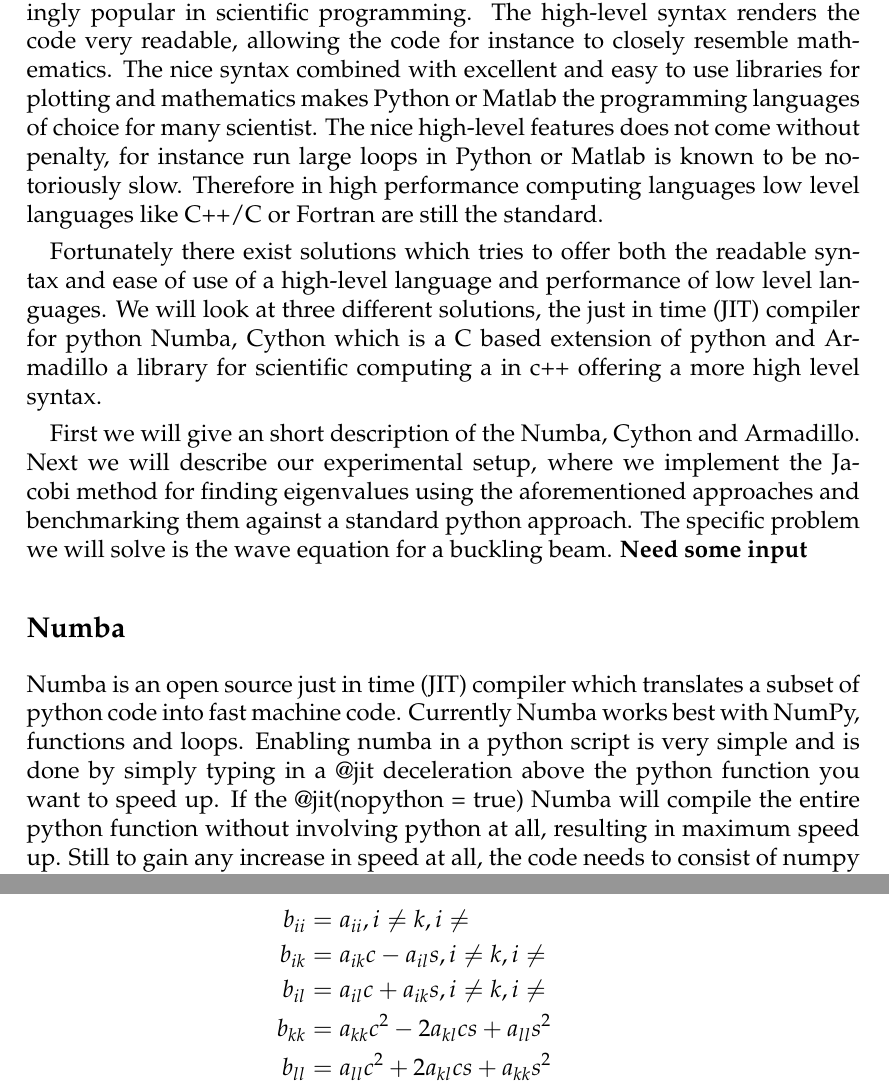
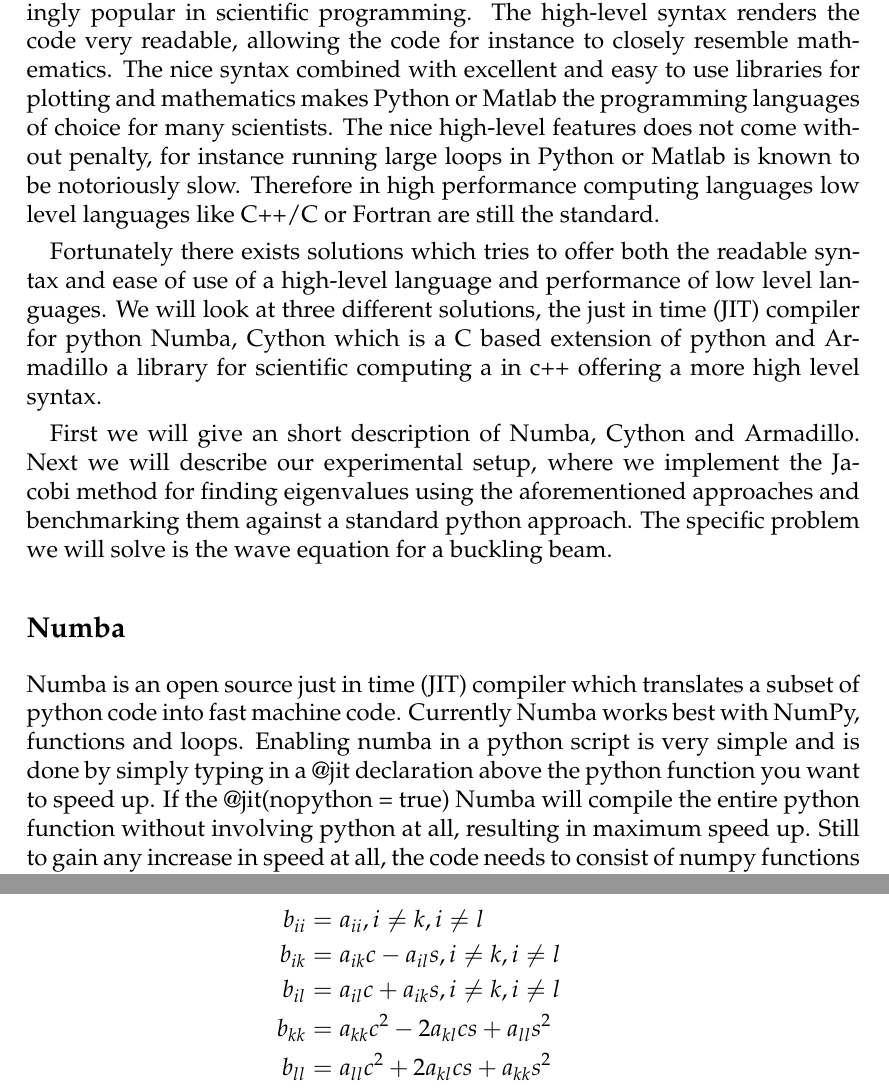
Before and after one commit to ejgal/FYS4150, a LaTeX document (Project2/latex/main.tex, which reads Project2/latex/introduction.tex, Project2/latex/methods.tex): two parts of pages 2 and 5 of 13 before the commit and two parts of pages 2 and 5 of 12 after it, joined at a grey line, cut so that both start at the same text. Compiled offline with pdfLaTeX.

Commit message:
Fix spelling

```diff
--- a/Project2/latex/introduction.tex
+++ b/Project2/latex/introduction.tex
@@ -6,24 +6,24 @@
 allowing the code for instance to closely resemble mathematics. The nice syntax
 combined with excellent and easy to use libraries
 for plotting and mathematics makes Python or Matlab the
-programming languages of choice for many scientist.
+programming languages of choice for many scientists.
 The nice high-level features does not come without penalty, for
-instance run large loops in Python or Matlab is known to be notoriously slow.
+instance running large loops in Python or Matlab is known to be notoriously slow.
 Therefore in high performance computing languages low level languages like C++/C
 or Fortran are still the standard.
 
-Fortunately there exist solutions which tries to offer both the readable syntax
+Fortunately there exists solutions which tries to offer both the readable syntax
 and ease of use of a high-level language and performance of low level languages.
 We will
 look at three different solutions, the just in time (JIT) compiler for python
 Numba, Cython which is a C based extension of python and Armadillo a
 library for scientific computing a in c++ offering a more high level syntax.
 
-First we will give an short description of the Numba, Cython and Armadillo.
+First we will give an short description of Numba, Cython and Armadillo.
 Next we will describe our experimental setup, where we implement the Jacobi
 method for finding eigenvalues using the aforementioned approaches and
 benchmarking them against a standard python approach. The specific problem we
-will solve is the wave equation for a buckling beam. \textbf{Need some input}
+will solve is the wave equation for a buckling beam.
 
 
 \subsection*{Numba}
@@ -31,7 +31,7 @@
 python code
 into fast machine code. Currently Numba works best with NumPy, functions
 and loops. Enabling numba in a python script is very simple and is done by
-simply typing in a @jit deceleration above the python function you want to speed
+simply typing in a @jit declaration above the python function you want to speed
 up. If the @jit(nopython = true) Numba will compile the entire python function
 without involving python at all, resulting in maximum speed up. Still to gain
 any increase in speed at all, the code needs to consist of
--- a/Project2/latex/methods.tex
+++ b/Project2/latex/methods.tex
@@ -75,9 +73,9 @@
 Performing the transformation results in the following matrix \cite{lectures}.
 
 \begin{align*}
-  b_{ii} &= a_{ii}, i \neq k, i \neq \\
-  b_{ik} &= a_{ik}c - a_{il}s, i \neq k, i \neq \\
-  b_{il} &= a_{il}c + a_{ik}s, i \neq k, i \neq \\
+  b_{ii} &= a_{ii}, i \neq k, i \neq l\\
+  b_{ik} &= a_{ik}c - a_{il}s, i \neq k, i \neq l\\
+  b_{il} &= a_{il}c + a_{ik}s, i \neq k, i \neq l\\
   b_{kk} &= a_{kk}c^2 - 2a_{kl}cs + a_{ll}s^2 \\
   b_{ll} &= a_{ll}c^2 + 2a_{kl}cs + a_{kk}s^2 \\
   b_{kl} &= (a_{kk}- a_{ll})cs + a_{kl}(c^2 - s^2)
```
Also changed, not shown: Project2/latex/results.tex (+3 -3 lines), Project2/latex/introduction.tex (8 more changed lines), Project2/latex/methods.tex (6 more changed lines).
